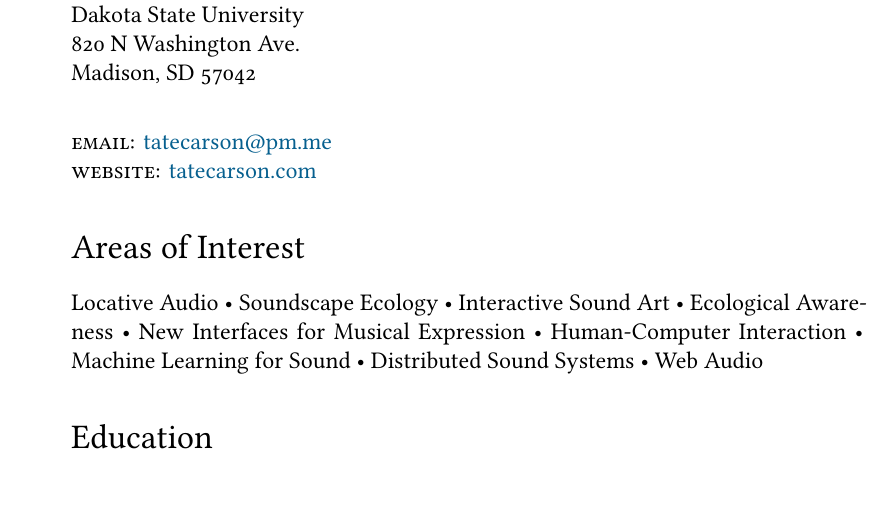
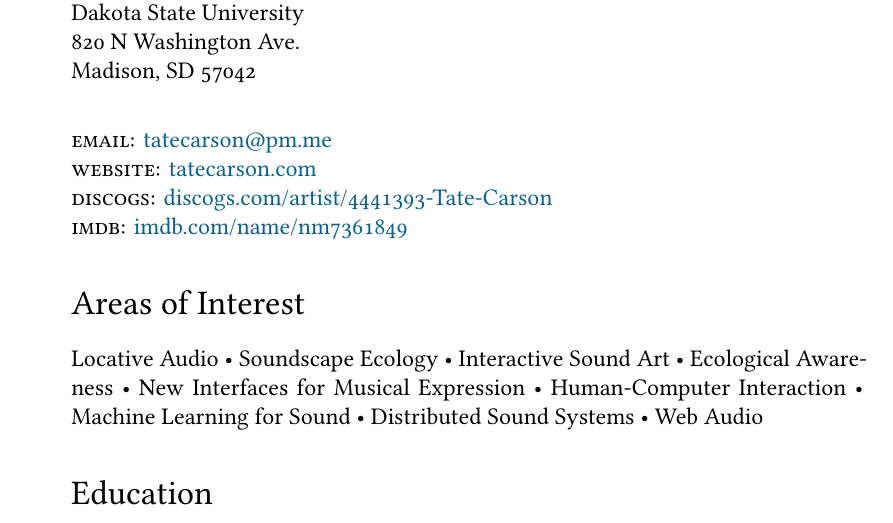
Before and after one commit to tatecarson/CV, a LaTeX CV (Carson.CV.tex): part of page 1 of 9 before the commit and part of page 1 of 10 after it, cut so that both start at the same text. Compiled offline with XeLaTeX; a missing font is replaced by an installed copy or a similar font.

Commit message:
added discogs and IMDB links.

```diff
--- a/Carson.CV.tex
+++ b/Carson.CV.tex
@@ -105,8 +105,9 @@
 
 %\textsc{phone}: \texttt{(+44) (0) 737-879-6645}\\
 \textsc{email}: \href{mailto:tatecarson@pm.me}{tatecarson@pm.me}\\
-\textsc{website}: \href{https://tatecarson.com}{tatecarson.com}
-
+\textsc{website}: \href{https://tatecarson.com}{tatecarson.com} \\
+\textsc{discogs}: \href{https://www.discogs.com/artist/4441393-Tate-Carson}{discogs.com/artist/4441393-Tate-Carson} \\
+\textsc{imdb}: \href{https://www.imdb.com/name/nm7361849/}{imdb.com/name/nm7361849}
 
 %%\hrule
 \section*{Areas of Interest}
```
Also changed, not shown: Carson.CV.pdf, 3 other files.
